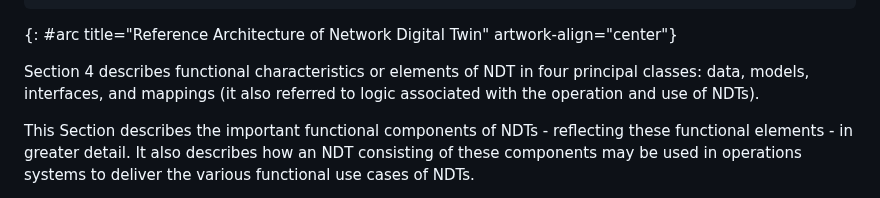
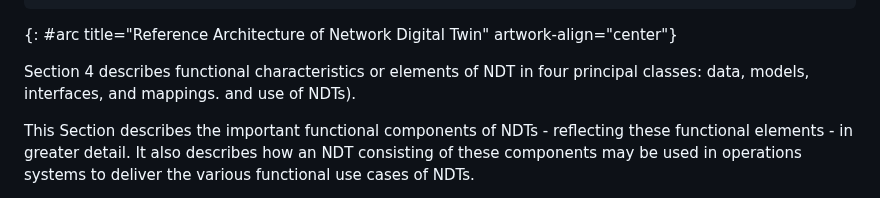
Before and after one commit to cheneyzhoucheng/network-digital-twin, a Markdown page: draft-irtf-nmrg-network-digital-twin-arch.md, the part around the change. Drawn GitHub-style.

```diff
--- a/draft-irtf-nmrg-network-digital-twin-arch.md
+++ b/draft-irtf-nmrg-network-digital-twin-arch.md
@@ -792,7 +792,7 @@ architecture is depicted in {{arc}}.
 {: #arc title="Reference Architecture of Network Digital Twin" artwork-align="center"}
 
 Section 4 describes functional characteristics or elements of NDT in four principal classes:
-data, models, interfaces, and mappings (it also referred to logic associated with the operation
+data, models, interfaces, and mappings.
 and use of NDTs).
 
 This Section describes the important functional components of NDTs - reflecting
```
